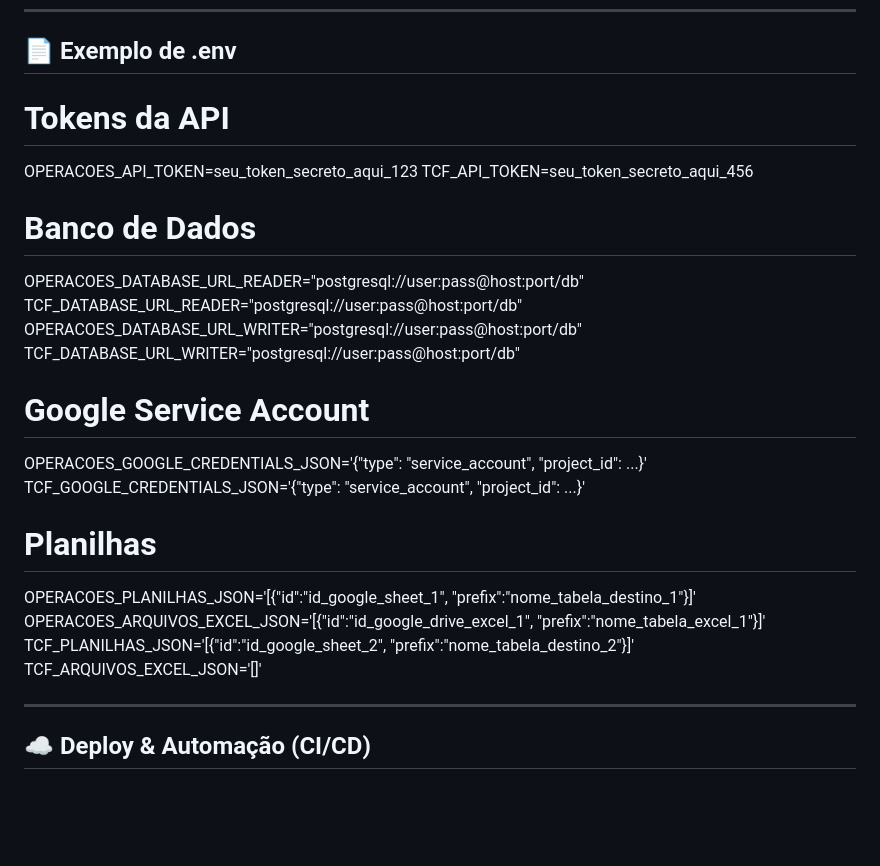
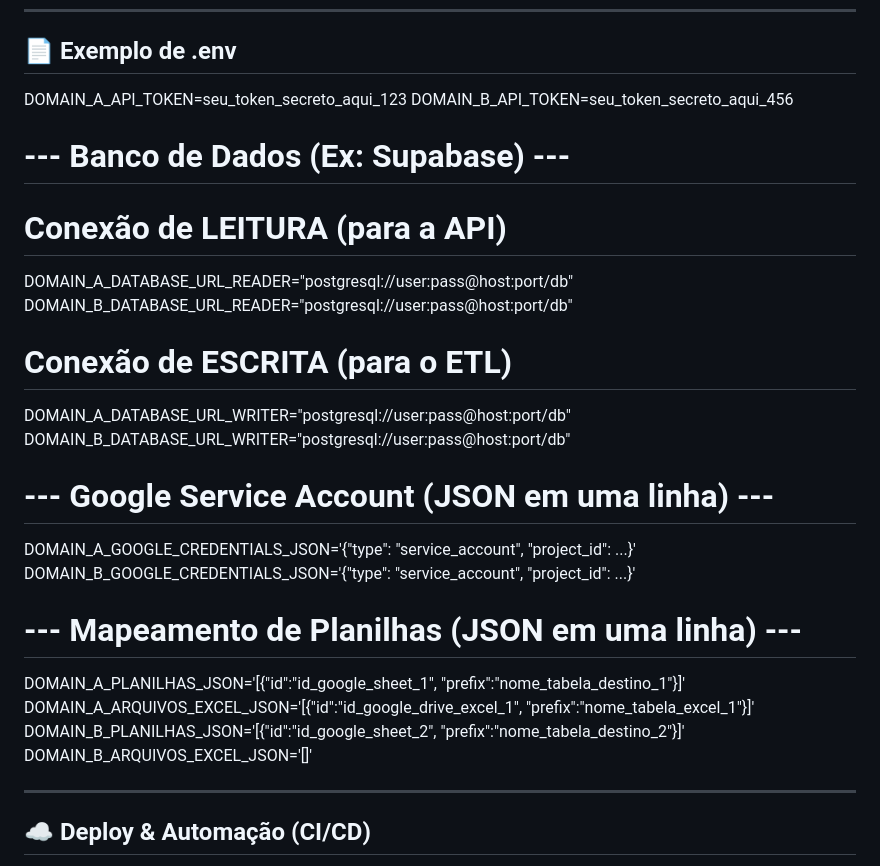
Before and after one commit to joaovitorvieiradev/DARA, a Markdown page: README.md, the part around the change. Rendered like a GitHub page; blank space fills up the shorter version.

Commit message:
Revise .env example for DOMAIN_A and DOMAIN_B
Updated environment variable examples for multiple domains.

```diff
--- a/README.md
+++ b/README.md
@@ -101,25 +101,28 @@ A API rodará em http://127.0.0.1:10000/ e a página de testes em /test.
 --------------------------------------
 📄 Exemplo de .env
 --------------------------------------
-# Tokens da API
-OPERACOES_API_TOKEN=seu_token_secreto_aqui_123
-TCF_API_TOKEN=seu_token_secreto_aqui_456
+DOMAIN_A_API_TOKEN=seu_token_secreto_aqui_123
+DOMAIN_B_API_TOKEN=seu_token_secreto_aqui_456
 
-# Banco de Dados
-OPERACOES_DATABASE_URL_READER="postgresql://user:pass@host:port/db"
-TCF_DATABASE_URL_READER="postgresql://user:pass@host:port/db"
-OPERACOES_DATABASE_URL_WRITER="postgresql://user:pass@host:port/db"
-TCF_DATABASE_URL_WRITER="postgresql://user:pass@host:port/db"
+# --- Banco de Dados (Ex: Supabase) ---
+# Conexão de LEITURA (para a API)
+DOMAIN_A_DATABASE_URL_READER="postgresql://user:pass@host:port/db"
+DOMAIN_B_DATABASE_URL_READER="postgresql://user:pass@host:port/db"
 
-# Google Service Account
-OPERACOES_GOOGLE_CREDENTIALS_JSON='{"type": "service_account", "project_id": ...}'
-TCF_GOOGLE_CREDENTIALS_JSON='{"type": "service_account", "project_id": ...}'
+# Conexão de ESCRITA (para o ETL)
+DOMAIN_A_DATABASE_URL_WRITER="postgresql://user:pass@host:port/db"
+DOMAIN_B_DATABASE_URL_WRITER="postgresql://user:pass@host:port/db"
 
-# Planilhas
-OPERACOES_PLANILHAS_JSON='[{"id":"id_google_sheet_1", "prefix":"nome_tabela_destino_1"}]'
-OPERACOES_ARQUIVOS_EXCEL_JSON='[{"id":"id_google_drive_excel_1", "prefix":"nome_tabela_excel_1"}]'
-TCF_PLANILHAS_JSON='[{"id":"id_google_sheet_2", "prefix":"nome_tabela_destino_2"}]'
-TCF_ARQUIVOS_EXCEL_JSON='[]'
+# --- Google Service Account (JSON em uma linha) ---
+DOMAIN_A_GOOGLE_CREDENTIALS_JSON='{"type": "service_account", "project_id": ...}'
+DOMAIN_B_GOOGLE_CREDENTIALS_JSON='{"type": "service_account", "project_id": ...}'
+
+# --- Mapeamento de Planilhas (JSON em uma linha) ---
+DOMAIN_A_PLANILHAS_JSON='[{"id":"id_google_sheet_1", "prefix":"nome_tabela_destino_1"}]'
+DOMAIN_A_ARQUIVOS_EXCEL_JSON='[{"id":"id_google_drive_excel_1", "prefix":"nome_tabela_excel_1"}]'
+DOMAIN_B_PLANILHAS_JSON='[{"id":"id_google_sheet_2", "prefix":"nome_tabela_destino_2"}]'
+DOMAIN_B_ARQUIVOS_EXCEL_JSON='[]'
+
 
 --------------------------------------
 ☁️ Deploy & Automação (CI/CD)
```
